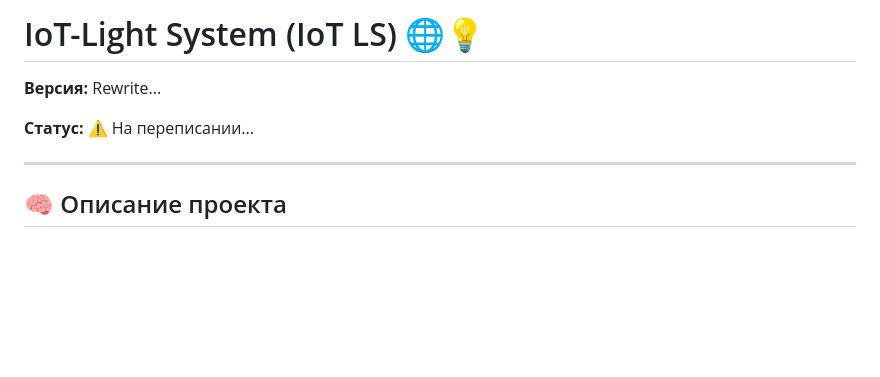
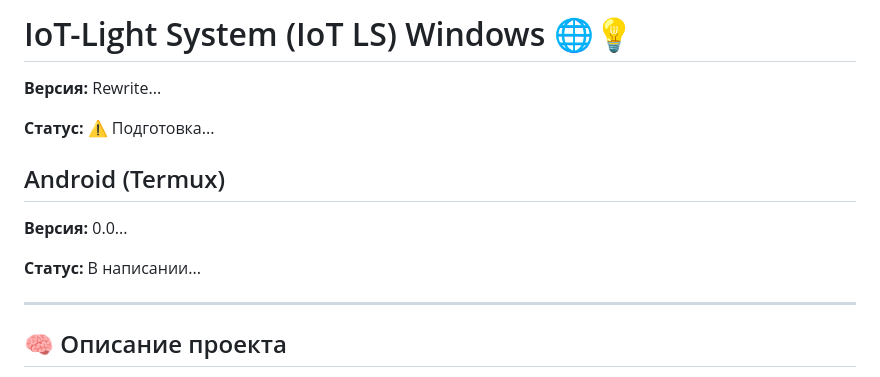
Before and after one commit to FireTIA/IoT_Light_System, a Markdown page: README.md, the part around the change. Drawn GitHub-style; blank space fills up the shorter version.

```diff
--- a/README.md
+++ b/README.md
@@ -1,8 +1,14 @@
-# IoT-Light System (IoT LS) 🌐💡
+# IoT-Light System (IoT LS) Windows 🌐💡
 
 **Версия:** Rewrite...
 
-**Статус:** ⚠️ На переписании...
+**Статус:** ⚠️ Подготовка...
+
+## Android (Termux)
+
+**Версия:** 0.0...
+
+**Статус:** В написании...
 
 ---
 
```
